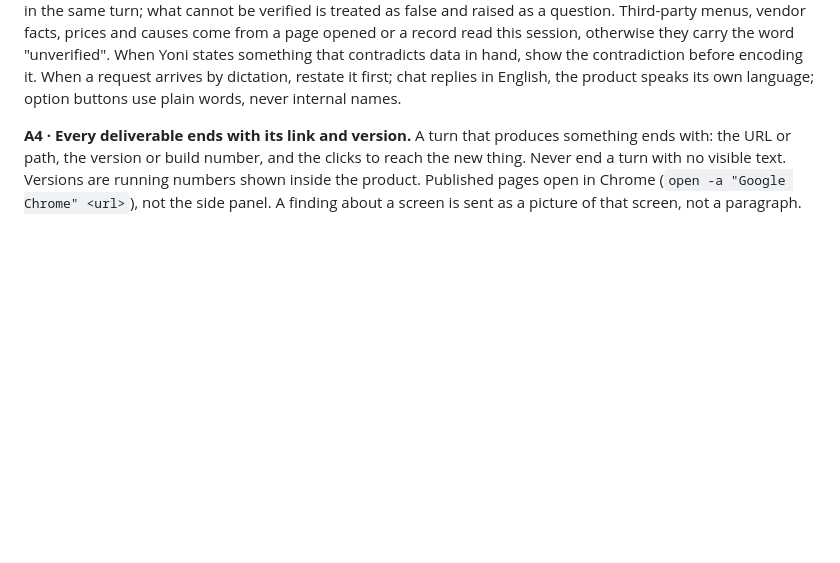
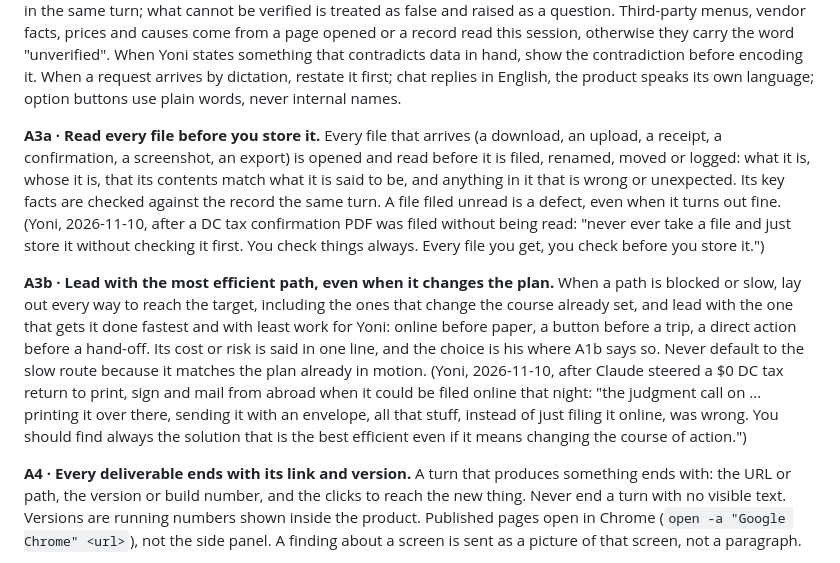
Before and after one commit to M-turtle/kingdom-quest, a Markdown page: CLAUDE.md, the part around the change. Rendered like a GitHub page; blank space fills up the shorter version.

Commit message:
docs: Development Bible in CLAUDE.md + DECISIONS.md log + the design mechanism (#13)
Synced from ~/AETHER/principles (DEV_RULES.md, DESIGN.md, skills/design-mechanism). Only these files change.

Co-authored-by: Claude Fable 5.1 <noreply@anthropic.com>

```diff
--- a/CLAUDE.md
+++ b/CLAUDE.md
@@ -95,6 +95,26 @@ otherwise they carry the word "unverified". When Yoni states something that cont
 hand, show the contradiction before encoding it. When a request arrives by dictation, restate it
 first; chat replies in English, the product speaks its own language; option buttons use plain
 words, never internal names.
+
+**A3a · Read every file before you store it.**
+Every file that arrives (a download, an upload, a receipt, a confirmation, a screenshot, an export)
+is opened and read before it is filed, renamed, moved or logged: what it is, whose it is, that its
+contents match what it is said to be, and anything in it that is wrong or unexpected. Its key facts
+are checked against the record the same turn. A file filed unread is a defect, even when it turns
+out fine. (Yoni, 2026-11-10, after a DC tax confirmation PDF was filed without being read: "never
+ever take a file and just store it without checking it first. You check things always. Every file
+you get, you check before you store it.")
+
+**A3b · Lead with the most efficient path, even when it changes the plan.**
+When a path is blocked or slow, lay out every way to reach the target, including the ones that
+change the course already set, and lead with the one that gets it done fastest and with least work
+for Yoni: online before paper, a button before a trip, a direct action before a hand-off. Its cost or
+risk is said in one line, and the choice is his where A1b says so. Never default to the slow route
+because it matches the plan already in motion. (Yoni, 2026-11-10, after Claude steered a $0 DC tax
+return to print, sign and mail from abroad when it could be filed online that night: "the judgment
+call on ... printing it over there, sending it with an envelope, all that stuff, instead of just
+filing it online, was wrong. You should find always the solution that is the best efficient even if
+it means changing the course of action.")
 
 **A4 · Every deliverable ends with its link and version.**
 A turn that produces something ends with: the URL or path, the version or build number, and the
```
Also changed, not shown: docs/design/MECHANISM.md (+3 -3 lines).
